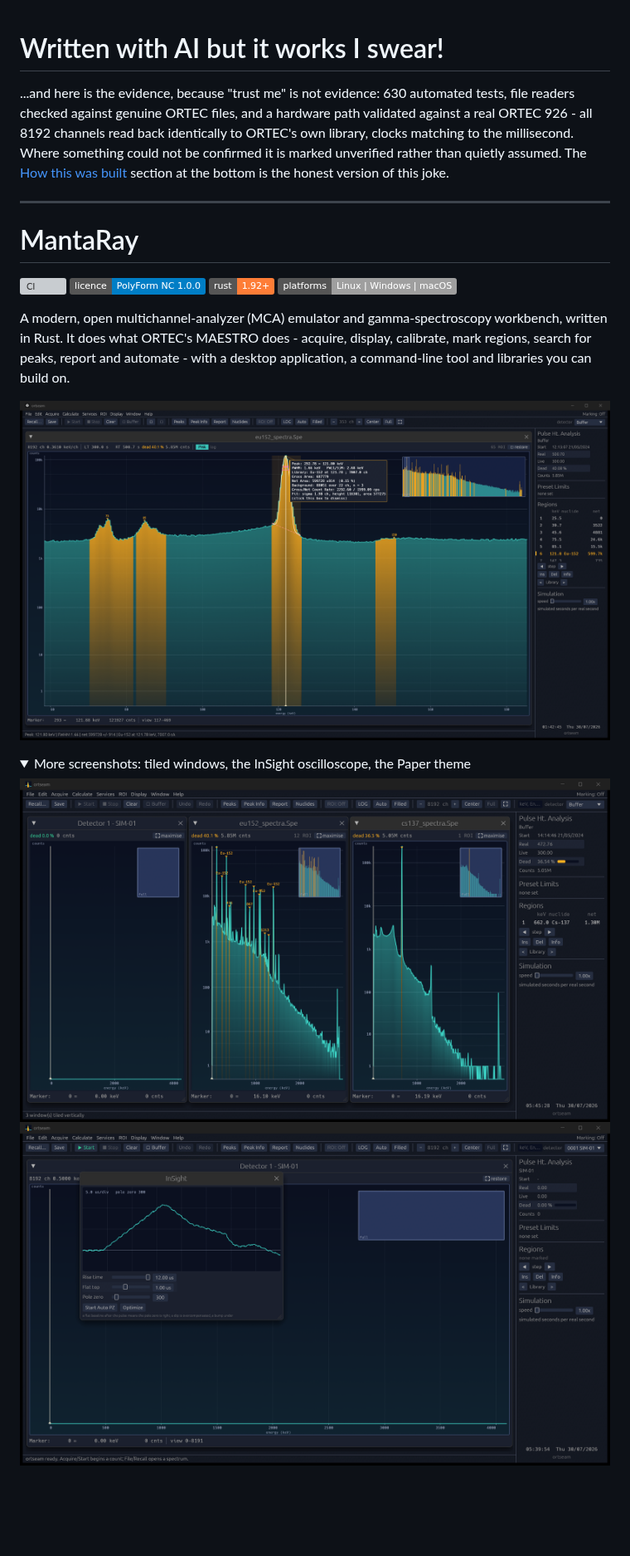
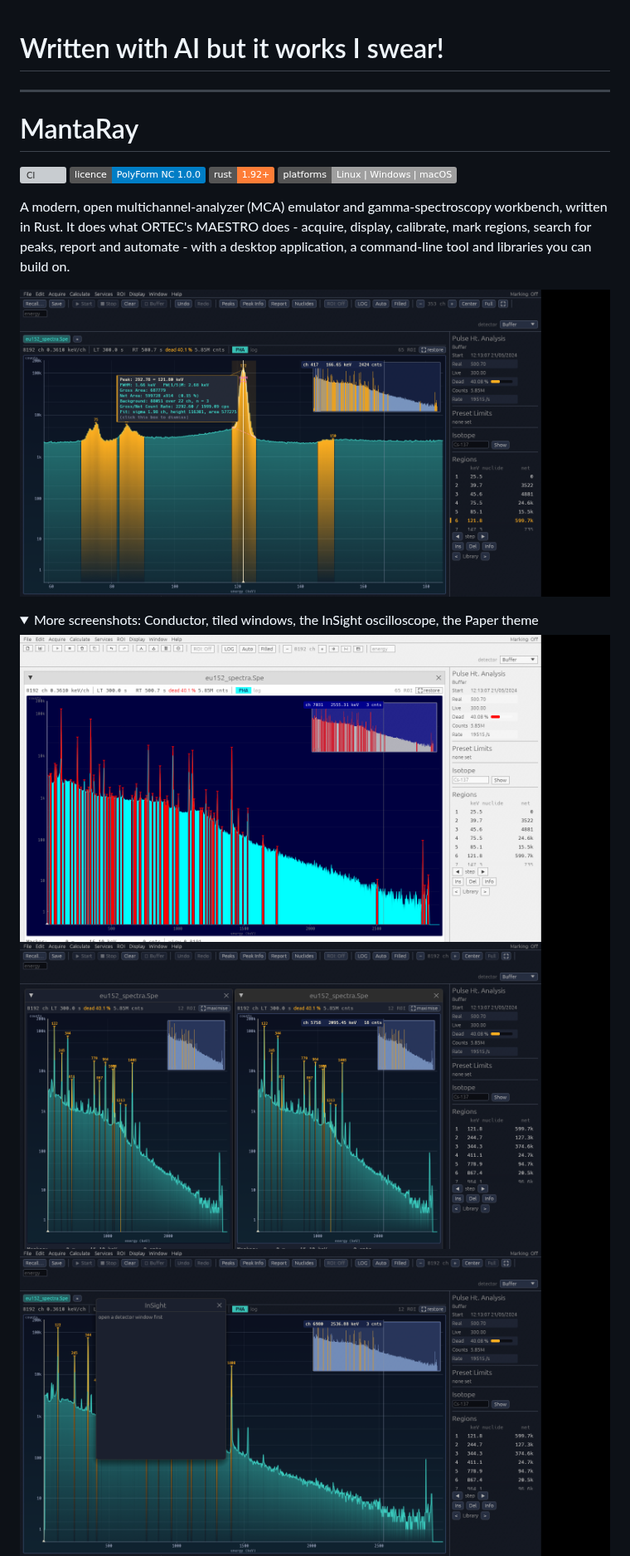
Before and after one commit to gilder-m/MantaRay, a Markdown page: README.md, the part around one of its changes. Shown at 83% size. Rendered like a GitHub page; pictures changed too: docs/screenshots/conductor.png (added), docs/screenshots/insight.png, docs/screenshots/main.png; folded sections open; badges without logos; blank space fills up the shorter version; grey boxes are pictures that could not be loaded.

```diff
--- a/README.md
+++ b/README.md
@@ -1,12 +1,4 @@
 # Written with AI but it works I swear!
-
-...and here is the evidence, because "trust me" is not evidence: 630 automated
-tests, file readers checked against genuine ORTEC files, and a hardware path
-validated against a real ORTEC 926 - all 8192 channels read back identically to
-ORTEC's own library, clocks matching to the millisecond. Where something could
-not be confirmed it is marked unverified rather than quietly assumed. The
-[How this was built](#how-this-was-built) section at the bottom is the honest
-version of this joke.
 
 ---
 
@@ -25,8 +17,9 @@ application, a command-line tool and libraries you can build on.
 ![A real Eu-152 spectrum with the in-plot peak information open](docs/screenshots/main.png)
 
 <details>
-<summary>More screenshots: tiled windows, the InSight oscilloscope, the Paper theme</summary>
+<summary>More screenshots: Conductor, tiled windows, the InSight oscilloscope, the Paper theme</summary>
 
+![Conductor, its colours measured from the software these instruments have traditionally been driven with](docs/screenshots/conductor.png)
 ![Three spectra tiled side by side](docs/screenshots/tiled.png)
 ![The InSight virtual oscilloscope](docs/screenshots/insight.png)
 ![The light Paper theme](docs/screenshots/paper.png)
```
Also changed, not shown: other parts of README.md (+70 -36 lines), docs/testing.md (added, +102 -0 lines), 3 other files.
